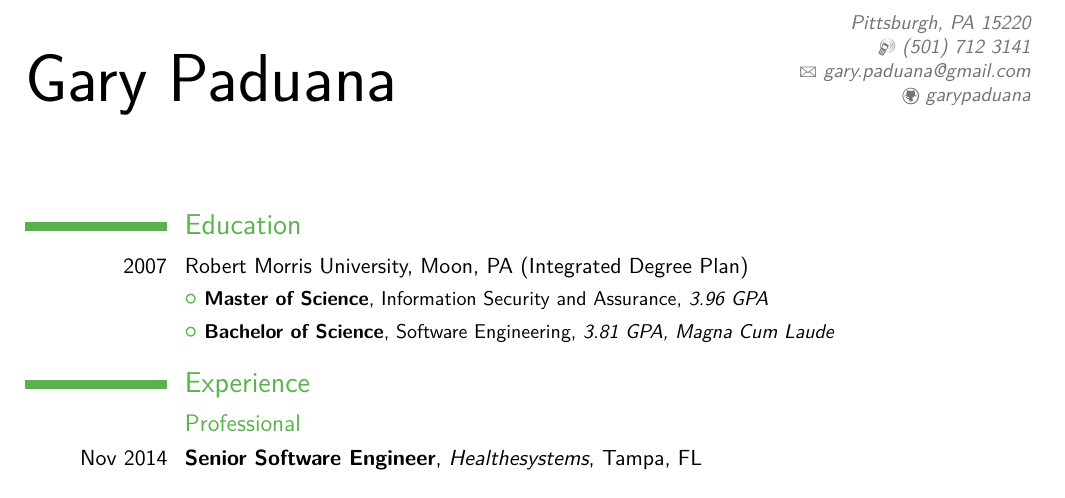
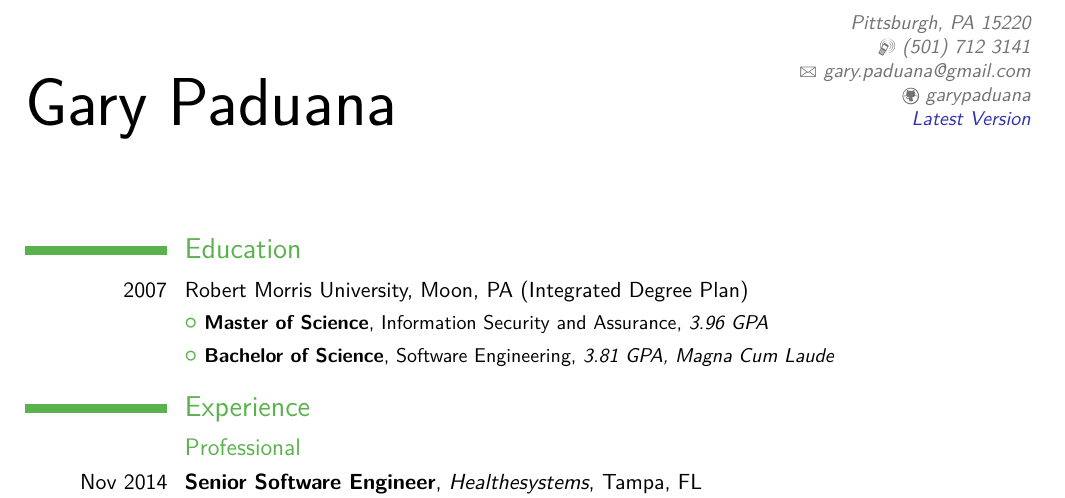
Before and after one commit to garypaduana/Resume, a LaTeX CV (resume.tex): part of page 1 of 3, cut so that both start at the same text. The pictures show the PDF file resume.pdf that the author committed with the source.

Commit message:
added link to the latest version of the resume in contact info heading.

```diff
--- a/resume.tex
+++ b/resume.tex
@@ -15,6 +15,7 @@
 \phone[mobile]{(501)~712~3141}
 \email{gary.paduana@gmail.com}
 \social[github]{garypaduana}
+\extrainfo{\href{https://github.com/garypaduana/Resume/blob/master/resume.pdf?raw=true}{\color{LinkBlue}Latest Version}}
 
 \begin{document}
 \makecvtitle
```
Also changed, not shown: resume.pdf.
